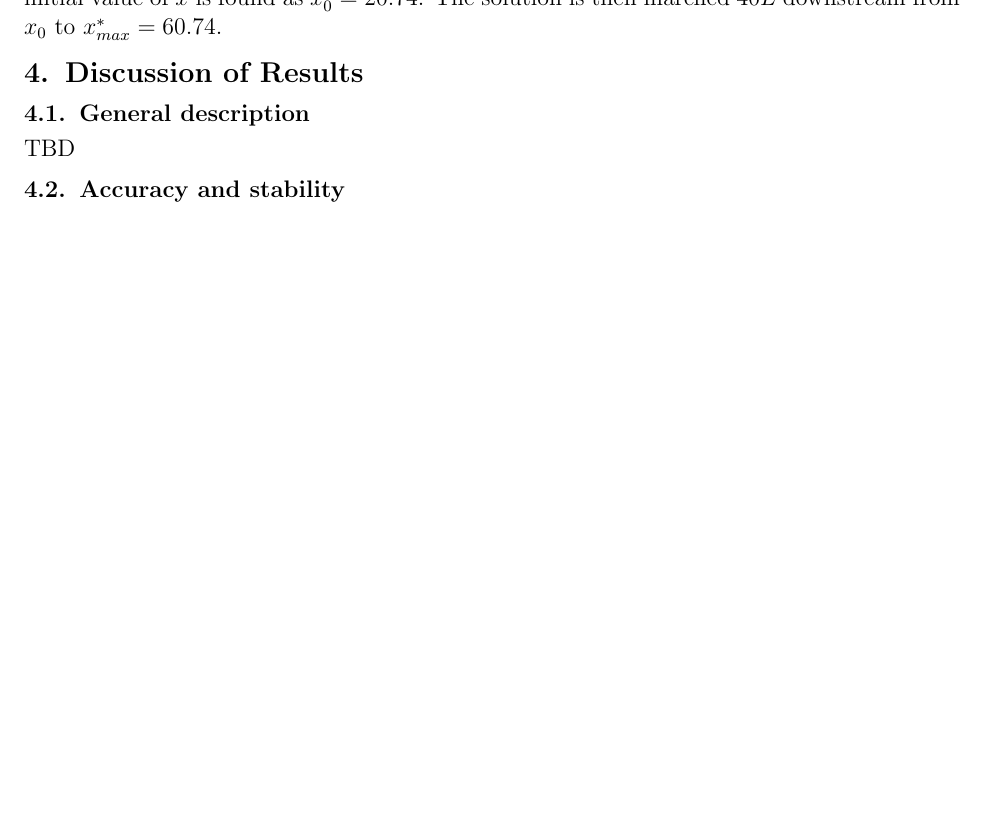
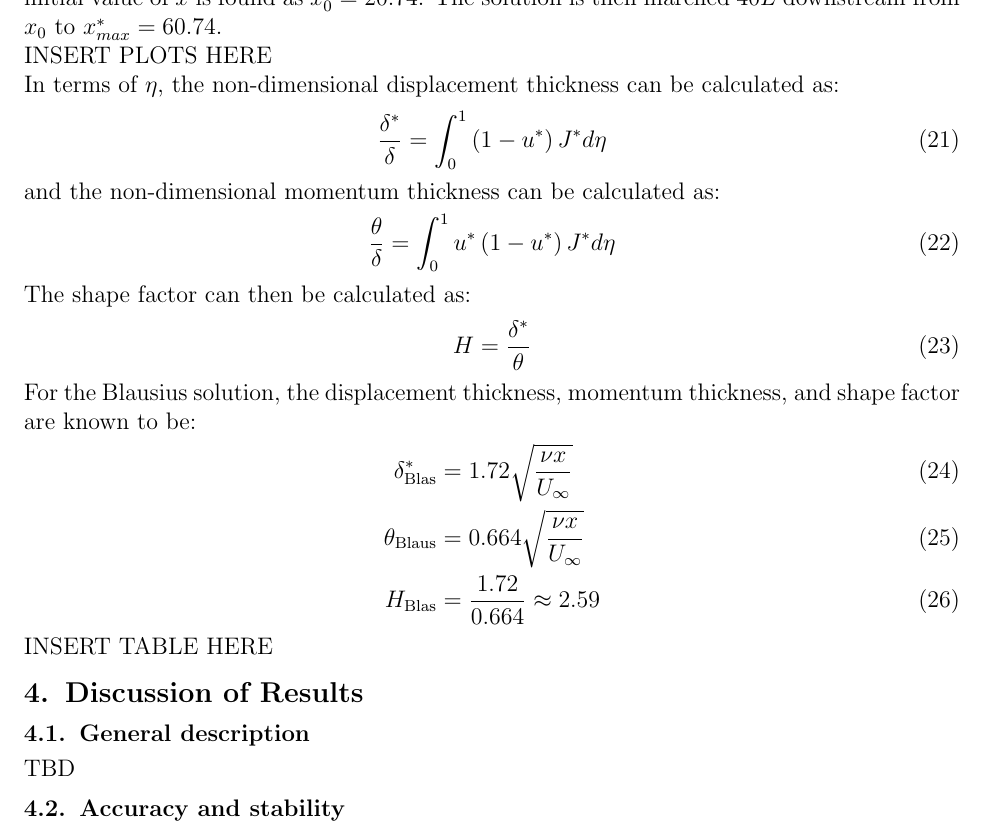
Before and after one commit to cjdipietrantonio/ME5311, a LaTeX document (projects/project02/DiPietrantonio_ME5311_Project02.tex): part of page 4 of 7, cut so that both start at the same text, the shorter picture padded with empty space. Compiled offline with pdfLaTeX.

Commit message:
update p02 tex

```diff
--- a/projects/project02/DiPietrantonio_ME5311_Project02.tex
+++ b/projects/project02/DiPietrantonio_ME5311_Project02.tex
@@ -197,6 +197,32 @@ The initial value of $x$ can be estimated from the Blausius relation for boundar
 \end{equation}
 
 This results in $Re_{x_0} \approx 4.15 \times 10^8$. Furthermore, since $x^* = x/L$, the non-dimensionalized initial value of $x$ is found as $x_0^* = 20.74$.  The solution is then marched $40L$ downstream from $x_0$ to $x^*_{max} = 60.74$.
+
+INSERT PLOTS HERE
+
+In terms of $\eta$, the non-dimensional displacement thickness can be calculated as:
+\begin{equation}
+    \frac{\delta^*}{\delta} = \int_0^{1} \left( 1 - u^* \right) J^{*} d\eta
+\end{equation}
+
+and the non-dimensional momentum thickness can be calculated as:
+\begin{equation}
+    \frac{\theta}{\delta} = \int_0^{1} u^* \left( 1 - u^* \right) J^{*} d\eta
+\end{equation}
+
+The shape factor can then be calculated as:
+\begin{equation}
+    H = \frac{\delta^*}{\theta}
+\end{equation}
+
+For the Blausius solution, the displacement thickness, momentum thickness, and shape factor are known to be:
+\begin{align}
+\delta^*_{\text{Blas}} &= 1.72 \sqrt{\frac{\nu x}{U_\infty}} \\
+\theta_{\text{Blaus}} &= 0.664 \sqrt{\frac{\nu x}{U_\infty}} \\
+H_{\text{Blas}} &= \frac{1.72}{0.664} \approx 2.59
+\end{align}
+
+INSERT TABLE HERE
 
 
 %---------------------------------------------------------------------------------------------------------------
```
Also changed, not shown: projects/project02/DiPietrantonio_ME5311_Project02.pdf, 4 other files.
